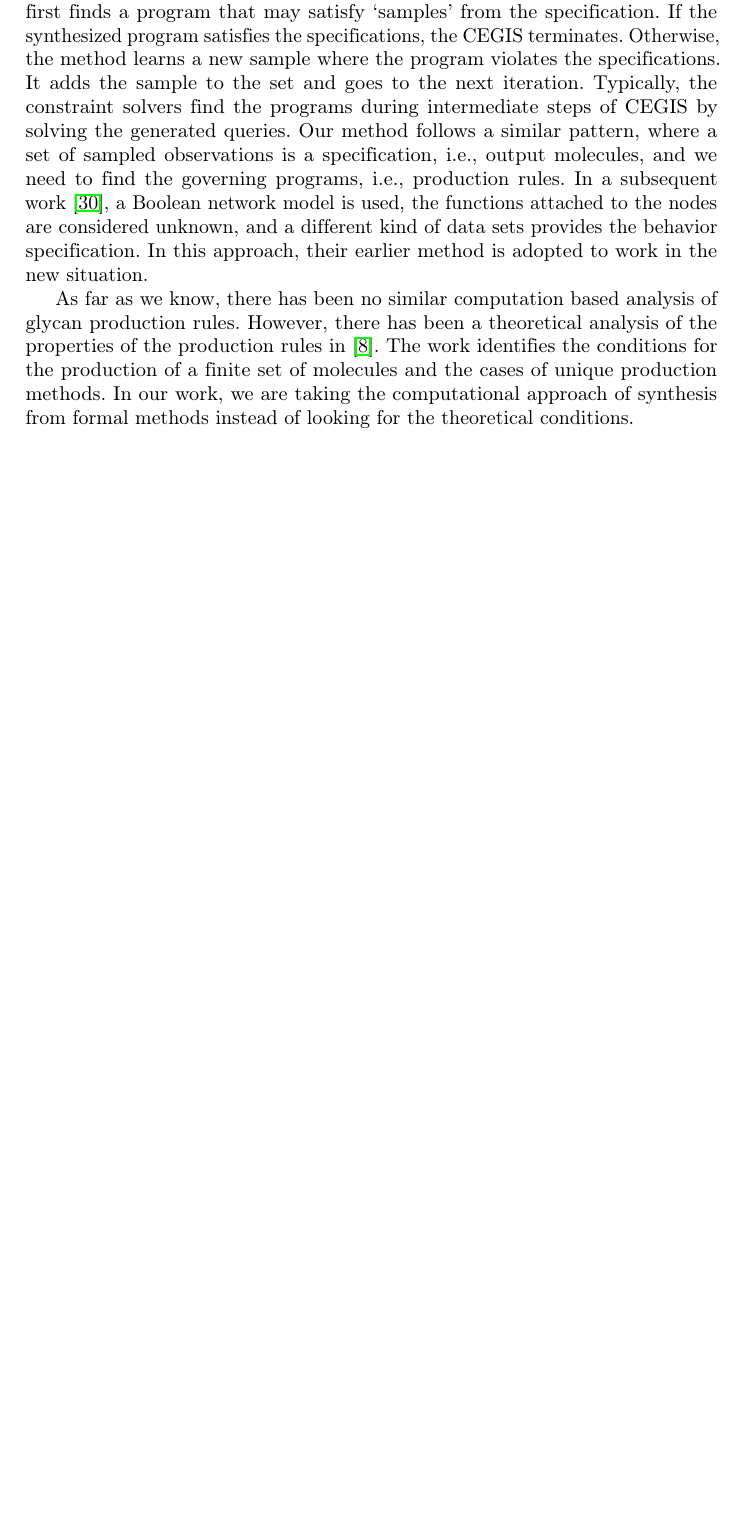
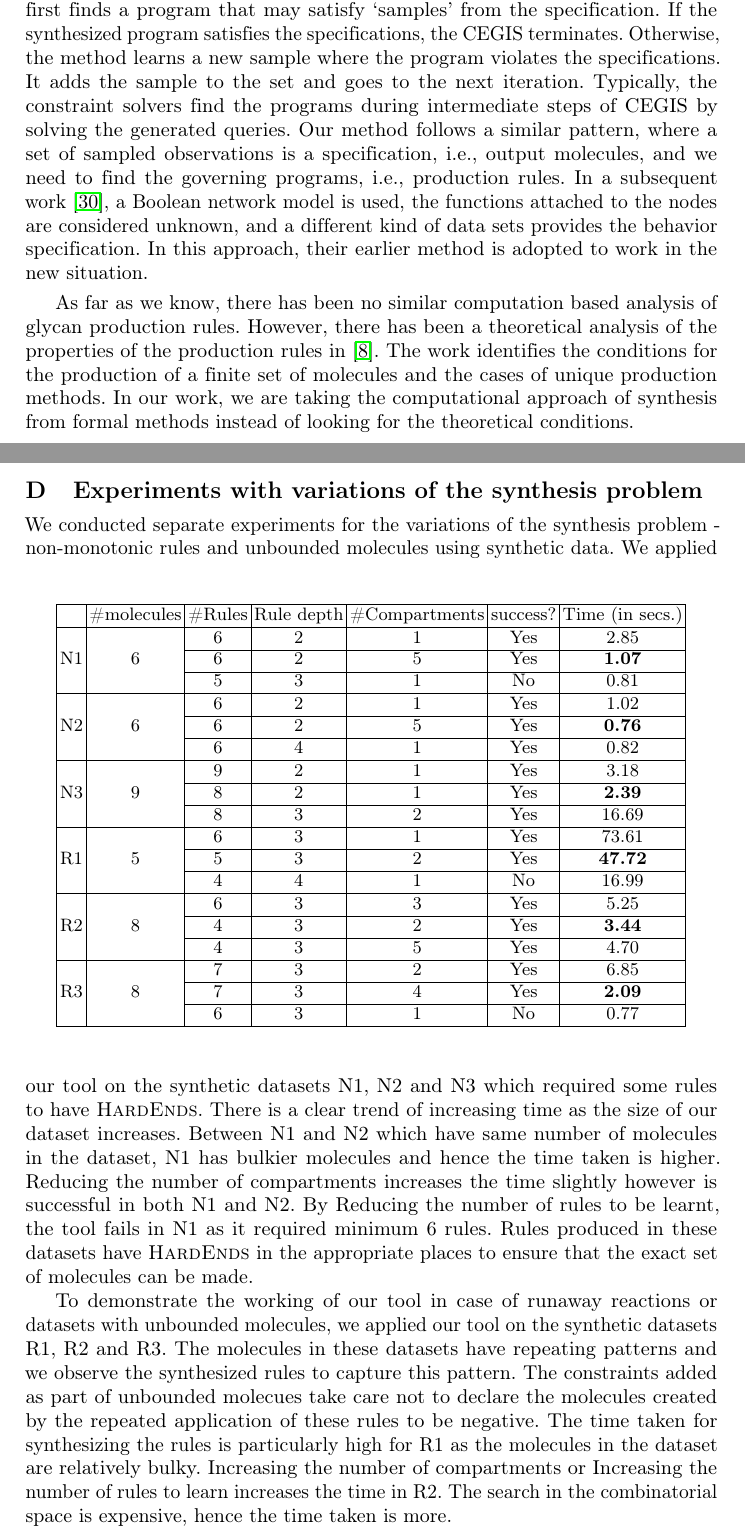
Before and after one commit to ashutosh0gupta/sugar-synth, a LaTeX thesis (papers/sugar-synth/main.tex): part of page 21 of 21 before the commit and two parts of pages 21 and 22 of 22 after it, the two joined at a grey line, cut so that both start at the same text, the shorter picture padded with empty space. Compiled offline with pdfLaTeX.

Commit message:
more experiments

```diff
--- a/papers/sugar-synth/main.tex
+++ b/papers/sugar-synth/main.tex
@@ -278,7 +278,50 @@ of a finite set of molecules and the cases of unique production methods.
 %
 In our work, we are taking the computational approach of synthesis from formal methods
 instead of looking for the theoretical conditions.
+\section{Experiments with variations of the synthesis problem}
+\label{sec:appendix}
+We conducted separate experiments for the variations of the synthesis problem - non-monotonic rules and unbounded molecules using synthetic data.
+%
+\begin{table}
+  \centering
+  \begin{tabular}{|c|c|c|c|c|c|c|}\hline
+     & \#molecules& \#Rules & Rule depth & \#Compartments & success? & Time (in secs.)
+          \\\hline
+    %%cf-mucin.sugar%%
+         &   & 6  & 2 & 1 & Yes &  2.85 \\\cline{3-7}
+    N1   & 6 & 6  & 2 & 5 & Yes & {\bf 1.07}  \\\cline{3-7}
+         &   & 5  & 3 & 1 & No & 0.81  \\\hline
 
+    %%horse-cg.sugar%%
+         &   & 6  & 2 & 1 & Yes & 1.02  \\\cline{3-7}
+    N2   & 6 & 6  & 2 & 5 & Yes & {\bf 0.76}  \\\cline{3-7}
+         &   & 6  & 4 & 1 & Yes & 0.82 \\\hline
+
+    %%sars-cov2.sugar%%
+         &   & 9  & 2  & 1  & Yes & 3.18  \\\cline{3-7}
+    N3   & 9 & 8  & 2 & 1 & Yes & {\bf 2.39}  \\\cline{3-7}
+         &   & 8  & 3 & 2 & Yes  &  16.69 \\\hline
+
+    %%human-cg.sugar%%
+         &   & 6  & 3  & 1  & Yes & 73.61  \\\cline{3-7}
+    R1   & 5 & 5  & 3 & 2 & Yes & {\bf 47.72}  \\\cline{3-7}
+         &   & 4  & 4 & 1 & No  &  16.99 \\\hline
+
+    % %%D4.sugar%
+         &   & 6  & 3 & 3 & Yes &  5.25 \\\cline{3-7}
+    R2   & 8 & 4  & 3 & 2 & Yes & {\bf 3.44}  \\\cline{3-7}
+         &   & 4  & 3 & 5 & Yes  &  4.70 \\\hline
+
+    % %%D5.sugar%
+         &   & 7  & 3 & 2 & Yes &  6.85 \\\cline{3-7}
+    R3   & 8 & 7  & 3 & 4 & Yes & {\bf 2.09}  \\\cline{3-7}
+         &   & 6  & 3 & 1 & No  & 0.77  \\\hline
+  \end{tabular}
+  \end{table}
+ We applied our tool on the synthetic datasets N1, N2 and N3 which required some rules to have $\textsc{HardEnds}$. There is a clear trend of increasing time as the size of our dataset increases. Between N1 and N2 which have same number of molecules in the dataset, N1 has bulkier molecules and hence the time taken is higher. Reducing the number of compartments increases the time slightly however is successful in both N1 and N2. By Reducing the number of rules to be learnt, the tool fails in N1 as it required minimum 6 rules. Rules produced in these datasets have $\textsc{HardEnds}$ in the appropriate places to ensure that the exact set of molecules can be made.
+ %
+
+  To demonstrate the working of our tool in case of runaway reactions or datasets with unbounded molecules, we applied our tool on the synthetic datasets R1, R2 and R3. The molecules in these datasets have repeating patterns and we observe the synthesized rules to capture this pattern. The constraints added as part of unbounded molecues take care not to declare the molecules created by the repeated application of these rules to be negative. The time taken for synthesizing the rules is particularly high for R1 as the molecules in the dataset are relatively bulky. Increasing the number of compartments or Increasing the number of rules to learn increases the time in R2. The search in the combinatorial space is expensive, hence the time taken is more.
 %
 % To resolve this paradox we borrow from the field of
 % al-gorithmic self-assembly, which explores how small buildingblocks
```
Also changed, not shown: papers/sugar-synth/experiments.tex (+1 -1 lines).
